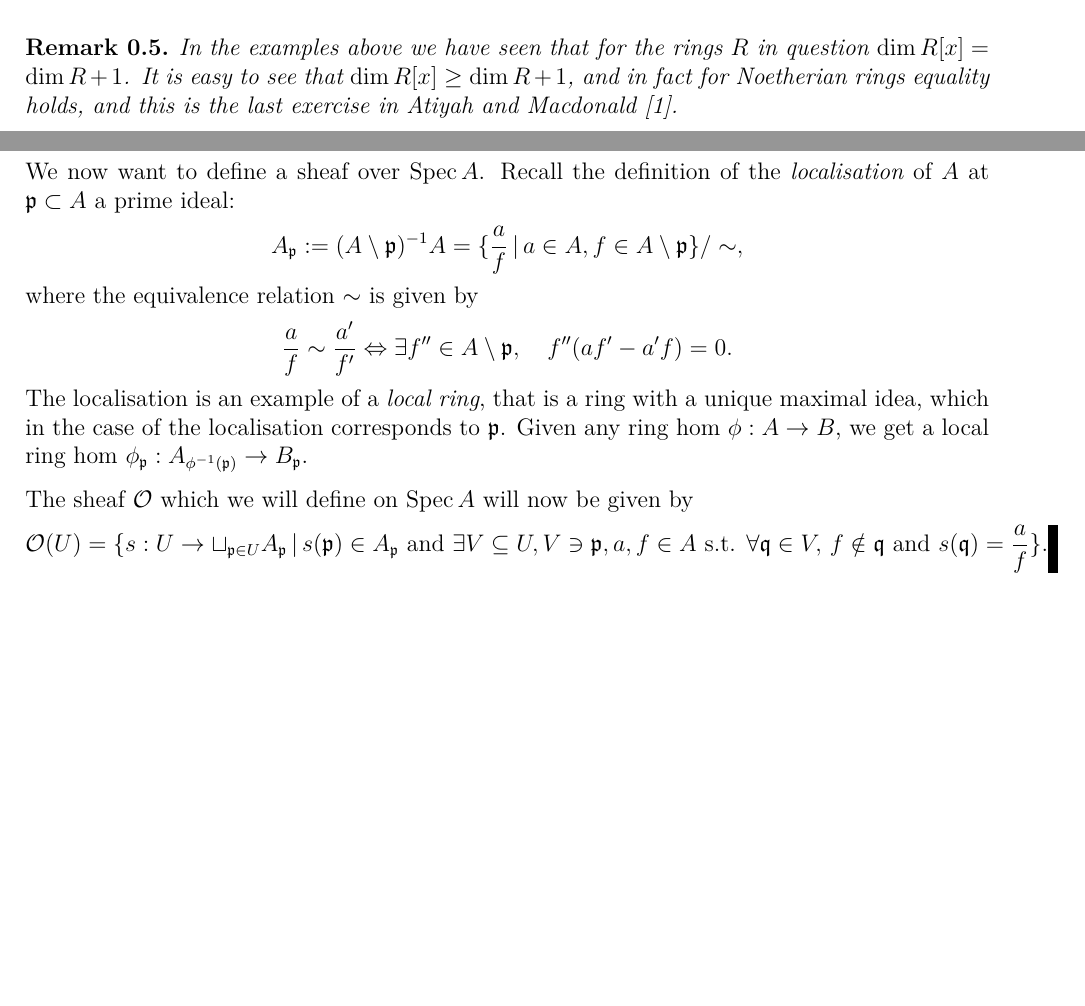
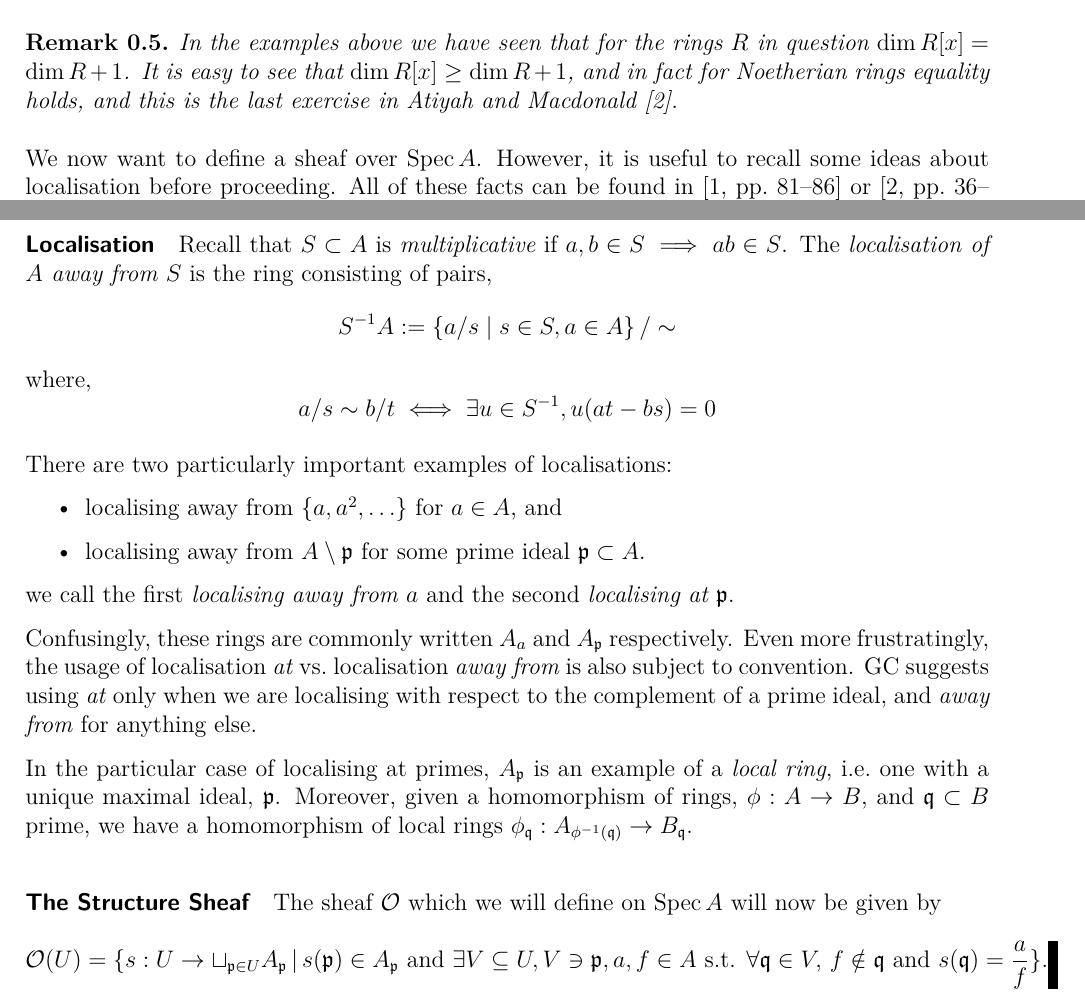
Before and after one commit to leeds-maths-pgr/leeds-TAG-2023-24, a LaTeX document (102-schemes.tex): two parts of pages 1 and 2 of 2 before the commit and two parts of pages 1 and 2 of 3 after it, joined at a grey line, cut so that both start at the same text, the shorter picture padded with empty space. Compiled offline with XeLaTeX.

Commit message:
add paragraph about localisation

```diff
--- a/102-schemes.tex
+++ b/102-schemes.tex
@@ -59,16 +59,37 @@ If $S = \left\{ f \right\}$, we will often just write $V(f)$.
 \end{remark}
 
 We now want to define a sheaf over $\Spec A$.
-Recall the definition of the \emph{localisation} of $A$ at $\mathfrak{p} \subset A$ a prime ideal:
-\[
-  A_{\mathfrak{p}} := (A\setminus \mathfrak{p})^{-1} A = \lbrace \frac{a}{f} \, | \, a \in A, f \in A\setminus \mathfrak{p} \rbrace / \sim,
-\]
-where the equivalence relation $\sim$ is given by
-\[
-  \frac{a}{f} \sim \frac{a^\prime}{f^\prime} \Leftrightarrow \exists f^{\prime \prime} \in A\setminus \mathfrak{p} , \quad f^{\prime \prime}(a f^\prime - a^\prime f) = 0.
-\]
-The localisation is an example of a \emph{local ring}, that is a ring with a unique maximal idea, which in the case of the localisation corresponds to $\mathfrak{p}$. Given any ring hom $\phi : A \to B$, we get a local ring hom $\phi_{\mathfrak{p}} : A_{\phi^{-1}(\mathfrak{p})} \to B_{\mathfrak{p}}$.
+However, it is useful to recall some ideas about localisation before proceeding.
+All of these facts can be found in~\cite[][81-86]{altmanTermCommutativeAlgebra2013} or~\cite[][36-49]{atiyahIntroductionCommutativeAlgebra2000}.
 
+\paragraph{Localisation}
+
+Recall that $S\subset A$ is \emph{multiplicative} if $a, b\in S \implies ab\in S$.
+The \emph{localisation of $A$ away from $S$} is the ring consisting of pairs,
+\begin{displaymath}
+  S^{-1}A := \left\{ a/s \mid s\in S, a\in A \right\}/\sim
+\end{displaymath}
+where,
+\begin{displaymath}
+  a/s \sim b/t \iff
+  \exists u\in S^{-1}, u(at - bs) = 0
+\end{displaymath}
+
+There are two particularly important examples of localisations:
+\begin{itemize}
+  \item localising away from $\left\{a, a^2, \ldots \right\}$ for $a\in A$, and
+  \item localising away from $A\setminus\mathfrak{p}$ for some prime ideal $\mathfrak{p}\subset A$.
+\end{itemize}
+we call the first \emph{localising away from $a$} and the second \emph{localising at $\mathfrak{p}$}.
+
+Confusingly, these rings are commonly written $A_a$ and $A_{\mathfrak{p}}$ respectively.
+Even more frustratingly, the usage of localisation \emph{at} vs.\ localisation \emph{away from} is also subject to convention.
+GC suggests using \emph{at} only when we are localising with respect to the complement of a prime ideal, and \emph{away from} for anything else.
+
+In the particular case of localising at primes, $A_\mathfrak{p}$ is an example of a \emph{local ring}, i.e.\ one with a unique maximal ideal, $\mathfrak{p}$.
+Moreover, given a homomorphism of rings, $\phi : A \to B$, and $\mathfrak{q}\subset B$ prime, we have a homomorphism of local rings $\phi_{\mathfrak{q}} : A_{\phi^{-1}(\mathfrak{q})} \to B_{\mathfrak{q}}$.
+
+\paragraph{The Structure Sheaf}
 
 The sheaf $\mathcal{O}$ which we will define on $\Spec A$ will now be given by
 \[
```
